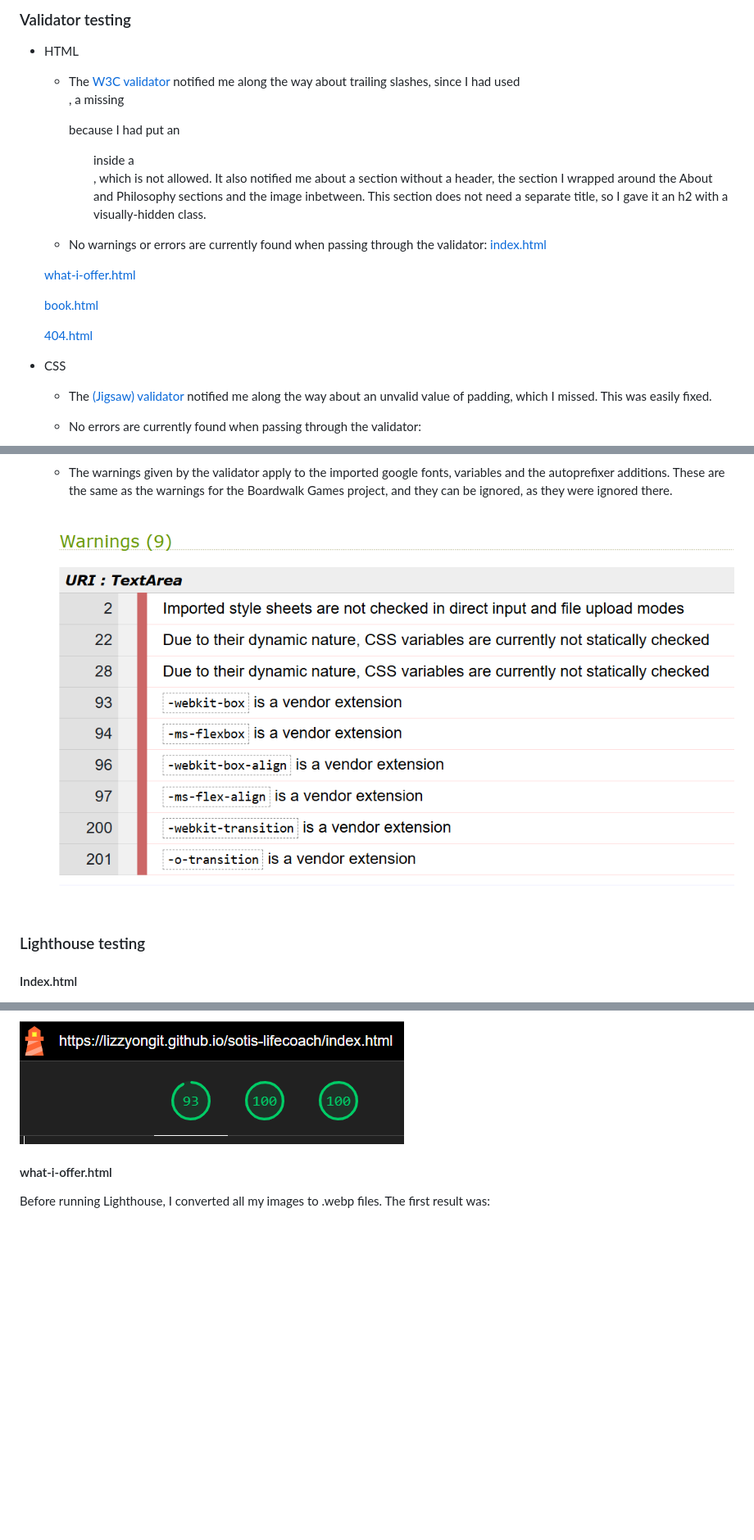
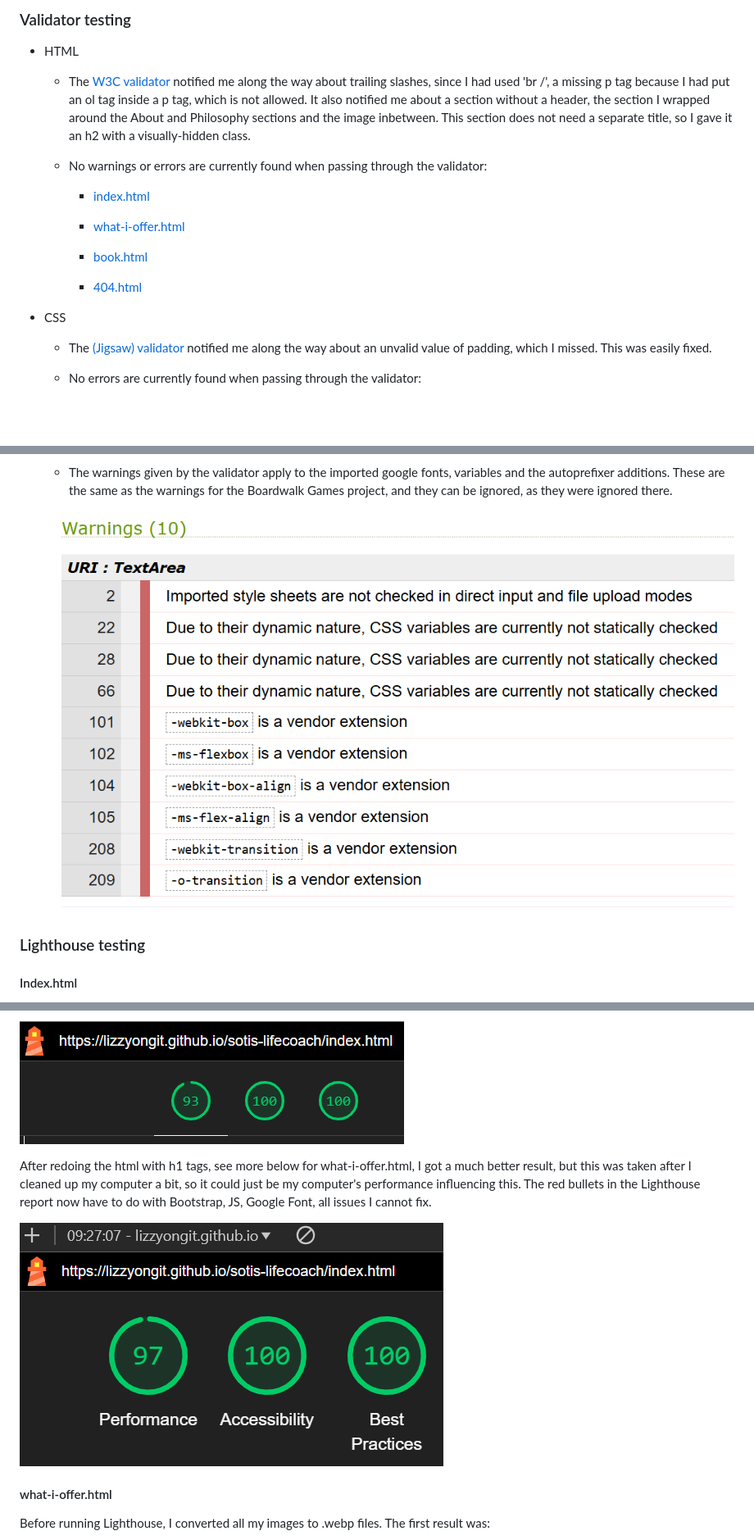
Before and after one commit to LizzyonGit/sotis-lifecoach, a Markdown page: README.md, 3 parts joined by grey strips. Shown: that part at 82% size. Rendered like a GitHub page; pictures changed too: docs/screenshots/css-warnings.png, docs/screenshots/lighthouse-home-4.png (added); blank space fills up the shorter version.

```diff
--- a/README.md
+++ b/README.md
@@ -229,16 +229,16 @@ The biggest issue I faced is the text-based Testimonials carousel.
 ### Validator testing
 
 - HTML
-  - The [W3C validator](https://validator.w3.org) notified me along the way about trailing slashes, since I had used <br />, a missing <p> because I had put an <ol> inside a <p>, which is not allowed. It also notified me about a section without a header, the section I wrapped around the About and Philosophy sections and the image inbetween. This section does not need a separate title, so I gave it an h2 with a visually-hidden class.
+  - The [W3C validator](https://validator.w3.org) notified me along the way about trailing slashes, since I had used 'br /', a missing p tag because I had put an ol tag inside a p tag, which is not allowed. It also notified me about a section without a header, the section I wrapped around the About and Philosophy sections and the image inbetween. This section does not need a separate title, so I gave it an h2 with a visually-hidden class.
 
   - No warnings or errors are currently found when passing through the validator:
-  [index.html](https://validator.w3.org/nu/?showsource=yes&doc=https%3A%2F%2Flizzyongit.github.io%2Fsotis-lifecoach%2Findex.html)
+    -  [index.html](https://validator.w3.org/nu/?showsource=yes&doc=https%3A%2F%2Flizzyongit.github.io%2Fsotis-lifecoach%2Findex.html)
 
-  [what-i-offer.html](https://validator.w3.org/nu/?showsource=yes&doc=https%3A%2F%2Flizzyongit.github.io%2Fsotis-lifecoach%2Fwhat-i-offer.html)
+    -  [what-i-offer.html](https://validator.w3.org/nu/?showsource=yes&doc=https%3A%2F%2Flizzyongit.github.io%2Fsotis-lifecoach%2Fwhat-i-offer.html)
 
-  [book.html](https://validator.w3.org/nu/?showsource=yes&doc=https%3A%2F%2Flizzyongit.github.io%2Fsotis-lifecoach%2Fbook.html)
+    -  [book.html](https://validator.w3.org/nu/?showsource=yes&doc=https%3A%2F%2Flizzyongit.github.io%2Fsotis-lifecoach%2Fbook.html)
 
-  [404.html](https://validator.w3.org/nu/?showsource=yes&doc=https%3A%2F%2Flizzyongit.github.io%2Fsotis-lifecoach%2F404.html)
+    -  [404.html](https://validator.w3.org/nu/?showsource=yes&doc=https%3A%2F%2Flizzyongit.github.io%2Fsotis-lifecoach%2F404.html)
 
 
 - CSS
@@ -275,6 +275,10 @@ Looking at what more I could do, it said to 'minimize main-thread work', mention
 
 ![Lighthouse result 3](docs/screenshots/lighthouse-home-3.png)
 
+After redoing the html with h1 tags, see more below for what-i-offer.html, I got a much better result, but this was taken after I cleaned up my computer a bit, so it could just be my computer's performance influencing this. The red bullets in the Lighthouse report now have to do with Bootstrap, JS, Google Font, all issues I cannot fix.
+
+![Lighthouse result 4](docs/screenshots/lighthouse-home-4.png)
+
 #### what-i-offer.html
 
 Before running Lighthouse, I converted all my images to .webp files. The first result was:
```
Also changed, not shown: other parts of README.md (+22 -3 lines), docs/screenshots/lighthouse-404-1.png (added), docs/screenshots/lighthouse-book-1.png (added), docs/screenshots/lighthouse-offer-3.png (added).
